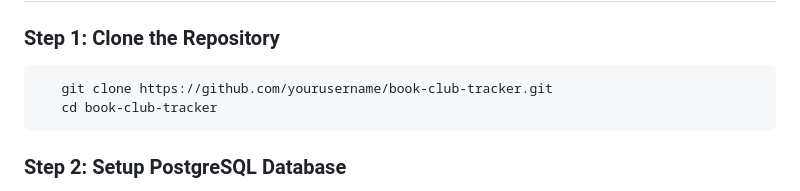
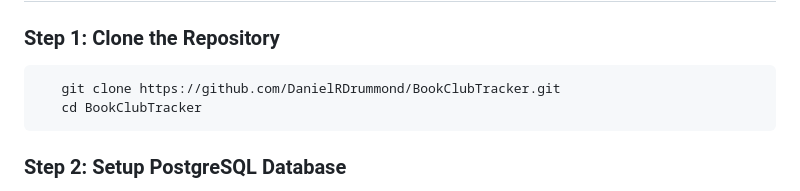
Before and after one commit to DanielRDrummond/BookClubTracker, a Markdown page: README.md, the part around the change. Drawn GitHub-style.

````diff
--- a/README.md
+++ b/README.md
@@ -32,8 +32,8 @@ Book Club Tracker is a web application that allows users to create, join, and ma
 
 ### Step 1: Clone the Repository
 ```bash
-   git clone https://github.com/yourusername/book-club-tracker.git
-   cd book-club-tracker
+   git clone https://github.com/DanielRDrummond/BookClubTracker.git
+   cd BookClubTracker
 ```
 
 ### Step 2: Setup PostgreSQL Database
````
